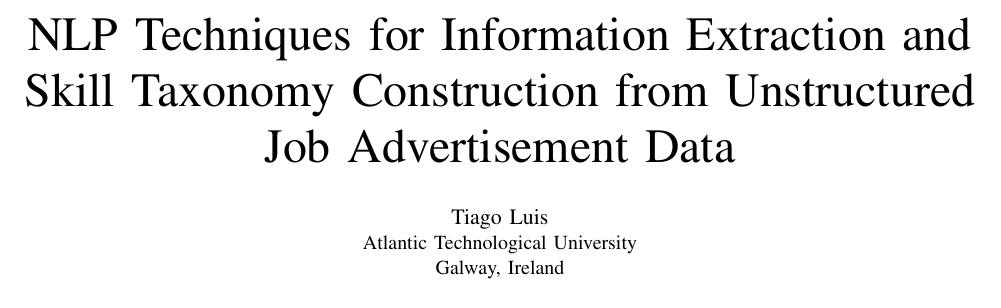
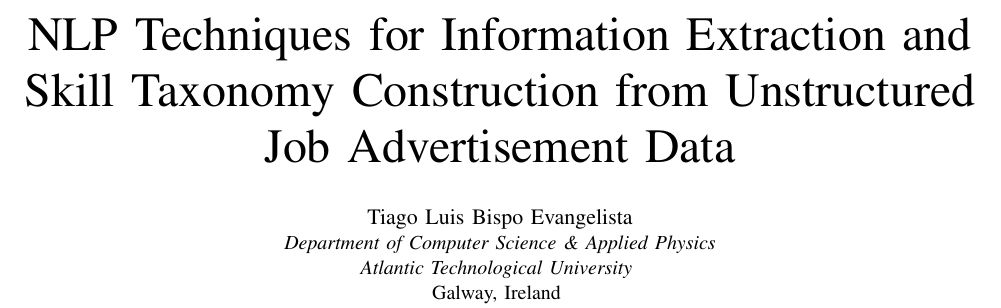
Before and after one commit to tiagoluis12/nlp-skill-pipeline, a LaTeX paper (paper/conference/nlp_skill_pipeline_conference_paper_.tex): part of page 1 of 11, cut so that both start at the same text. Compiled offline with pdfLaTeX; a missing font is replaced by an installed copy or a similar font; a LaTeX package or settings file that is missing is left out.

Commit message:
Update conference paper author and appendix

```diff
--- a/paper/conference/nlp_skill_pipeline_conference_paper_.tex
+++ b/paper/conference/nlp_skill_pipeline_conference_paper_.tex
@@ -15,8 +15,13 @@
 Skill Taxonomy Construction from Unstructured
 Job Advertisement Data}
 
-\author{\IEEEauthorblockN{Tiago Luis}
-\IEEEauthorblockA{Atlantic Technological University\\Galway, Ireland}}
+\author{\IEEEauthorblockN{Tiago Luis Bispo Evangelista}
+\IEEEauthorblockA{
+\textit{Department of Computer Science \& Applied Physics} \\
+\textit{Atlantic Technological University} \\
+Galway, Ireland
+}
+}
 
 \maketitle
 
```
Also changed, not shown: paper/conference/NLP_Techniques_for_Information_Extraction_and_Skill_Taxonomy_Construction_from_Unstructured_Job_Advertisement_Data.pdf, paper/conference/nlp_skill_pipeline_conference_paper_.tex (5 more changed lines).
